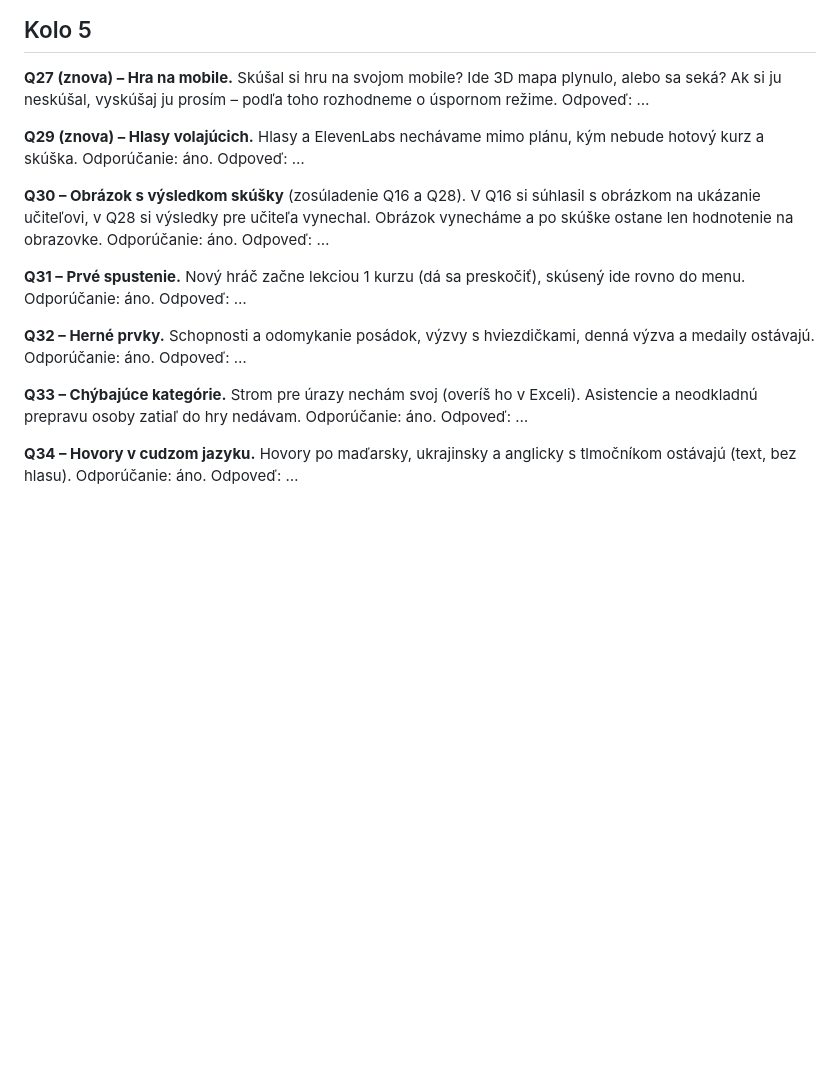
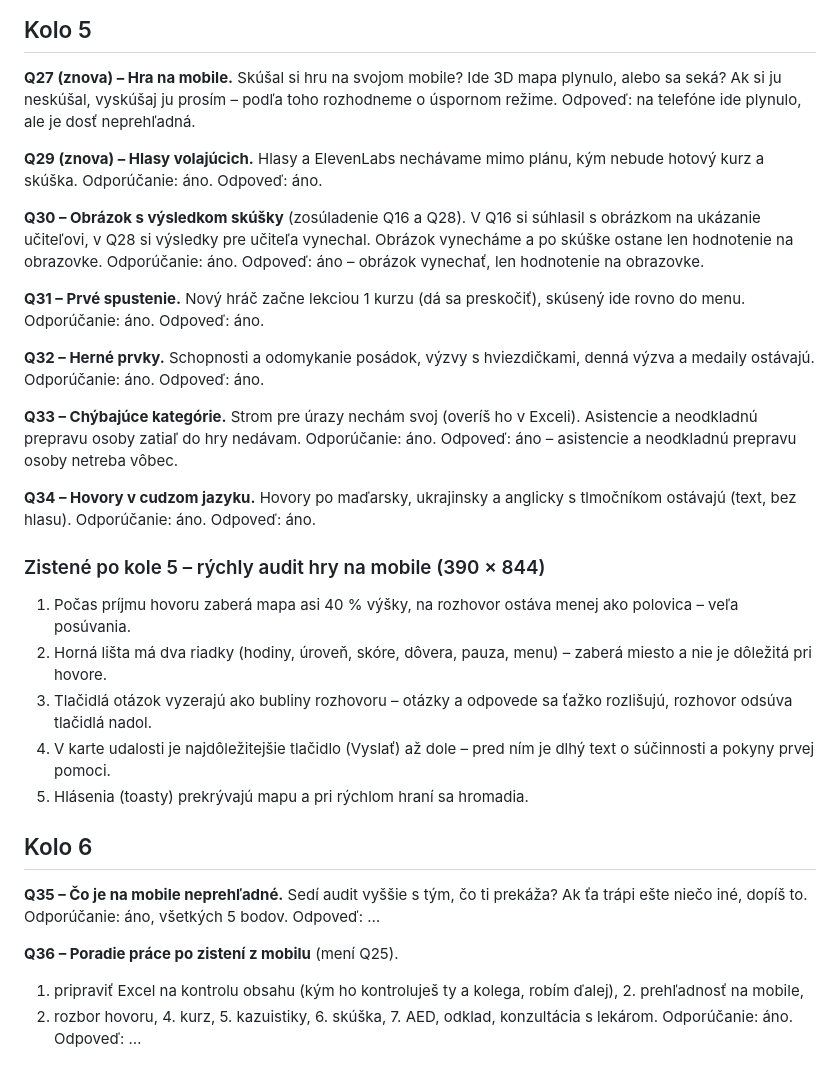
Before and after one commit to 480comand/gym-dennik, a Markdown page: dispecing/grilovanie-155.md, the part around the change. Rendered like a GitHub page; blank space fills up the shorter version.

Commit message:
Linka 155: grilovanie – odpovede kola 5, audit mobilu, kolo 6
Co-Authored-By: Claude Opus 5.5 <noreply@anthropic.com>
Claude-Session: https://claude.ai/code/session_01ShEd6fCg1yi4tRkJ1tRpTi

```diff
--- a/dispecing/grilovanie-155.md
+++ b/dispecing/grilovanie-155.md
@@ -207,31 +207,51 @@ Odpoveď: neodpovedané – opakovať v kole 5.
 
 **Q27 (znova) – Hra na mobile.** Skúšal si hru na svojom mobile? Ide 3D mapa plynulo, alebo sa seká?
 Ak si ju neskúšal, vyskúšaj ju prosím – podľa toho rozhodneme o úspornom režime.
-Odpoveď: …
+Odpoveď: na telefóne ide plynulo, ale je dosť neprehľadná.
 
 **Q29 (znova) – Hlasy volajúcich.** Hlasy a ElevenLabs nechávame mimo plánu, kým nebude hotový kurz a skúška.
 Odporúčanie: áno.
-Odpoveď: …
+Odpoveď: áno.
 
 **Q30 – Obrázok s výsledkom skúšky** (zosúladenie Q16 a Q28).
 V Q16 si súhlasil s obrázkom na ukázanie učiteľovi, v Q28 si výsledky pre učiteľa vynechal.
 Obrázok vynecháme a po skúške ostane len hodnotenie na obrazovke.
 Odporúčanie: áno.
-Odpoveď: …
+Odpoveď: áno – obrázok vynechať, len hodnotenie na obrazovke.
 
 **Q31 – Prvé spustenie.** Nový hráč začne lekciou 1 kurzu (dá sa preskočiť), skúsený ide rovno do menu.
 Odporúčanie: áno.
-Odpoveď: …
+Odpoveď: áno.
 
 **Q32 – Herné prvky.** Schopnosti a odomykanie posádok, výzvy s hviezdičkami, denná výzva a medaily ostávajú.
 Odporúčanie: áno.
-Odpoveď: …
+Odpoveď: áno.
 
 **Q33 – Chýbajúce kategórie.** Strom pre úrazy nechám svoj (overíš ho v Exceli). Asistencie a neodkladnú
 prepravu osoby zatiaľ do hry nedávam.
 Odporúčanie: áno.
-Odpoveď: …
+Odpoveď: áno – asistencie a neodkladnú prepravu osoby netreba vôbec.
 
 **Q34 – Hovory v cudzom jazyku.** Hovory po maďarsky, ukrajinsky a anglicky s tlmočníkom ostávajú (text, bez hlasu).
 Odporúčanie: áno.
+Odpoveď: áno.
+
+### Zistené po kole 5 – rýchly audit hry na mobile (390 × 844)
+
+1. Počas príjmu hovoru zaberá mapa asi 40 % výšky, na rozhovor ostáva menej ako polovica – veľa posúvania.
+2. Horná lišta má dva riadky (hodiny, úroveň, skóre, dôvera, pauza, menu) – zaberá miesto a nie je dôležitá pri hovore.
+3. Tlačidlá otázok vyzerajú ako bubliny rozhovoru – otázky a odpovede sa ťažko rozlišujú, rozhovor odsúva tlačidlá nadol.
+4. V karte udalosti je najdôležitejšie tlačidlo (Vyslať) až dole – pred ním je dlhý text o súčinnosti a pokyny prvej pomoci.
+5. Hlásenia (toasty) prekrývajú mapu a pri rýchlom hraní sa hromadia.
+
+## Kolo 6
+
+**Q35 – Čo je na mobile neprehľadné.** Sedí audit vyššie s tým, čo ti prekáža? Ak ťa trápi ešte niečo iné, dopíš to.
+Odporúčanie: áno, všetkých 5 bodov.
 Odpoveď: …
+
+**Q36 – Poradie práce po zistení z mobilu** (mení Q25).
+1. pripraviť Excel na kontrolu obsahu (kým ho kontroluješ ty a kolega, robím ďalej), 2. prehľadnosť na mobile,
+3. rozbor hovoru, 4. kurz, 5. kazuistiky, 6. skúška, 7. AED, odklad, konzultácia s lekárom.
+Odporúčanie: áno.
+Odpoveď: …
```
